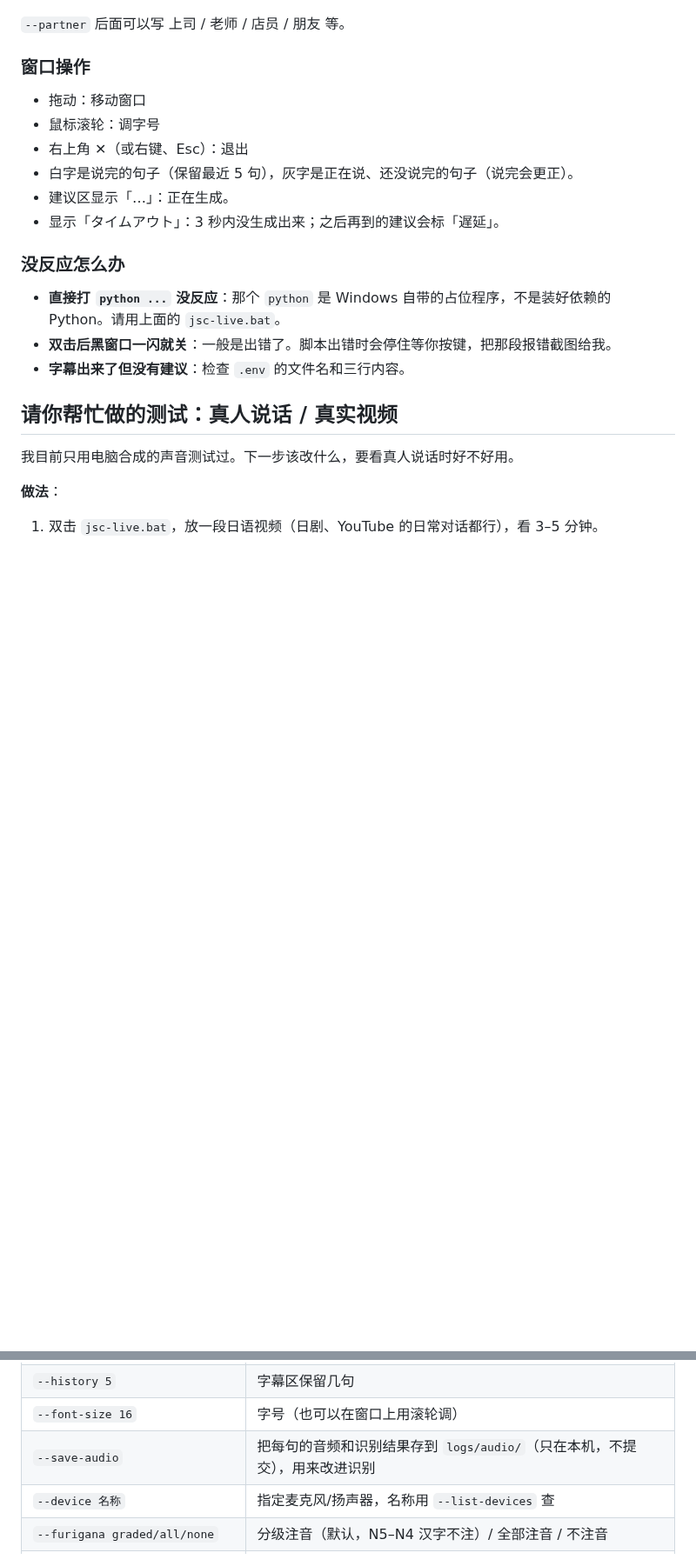
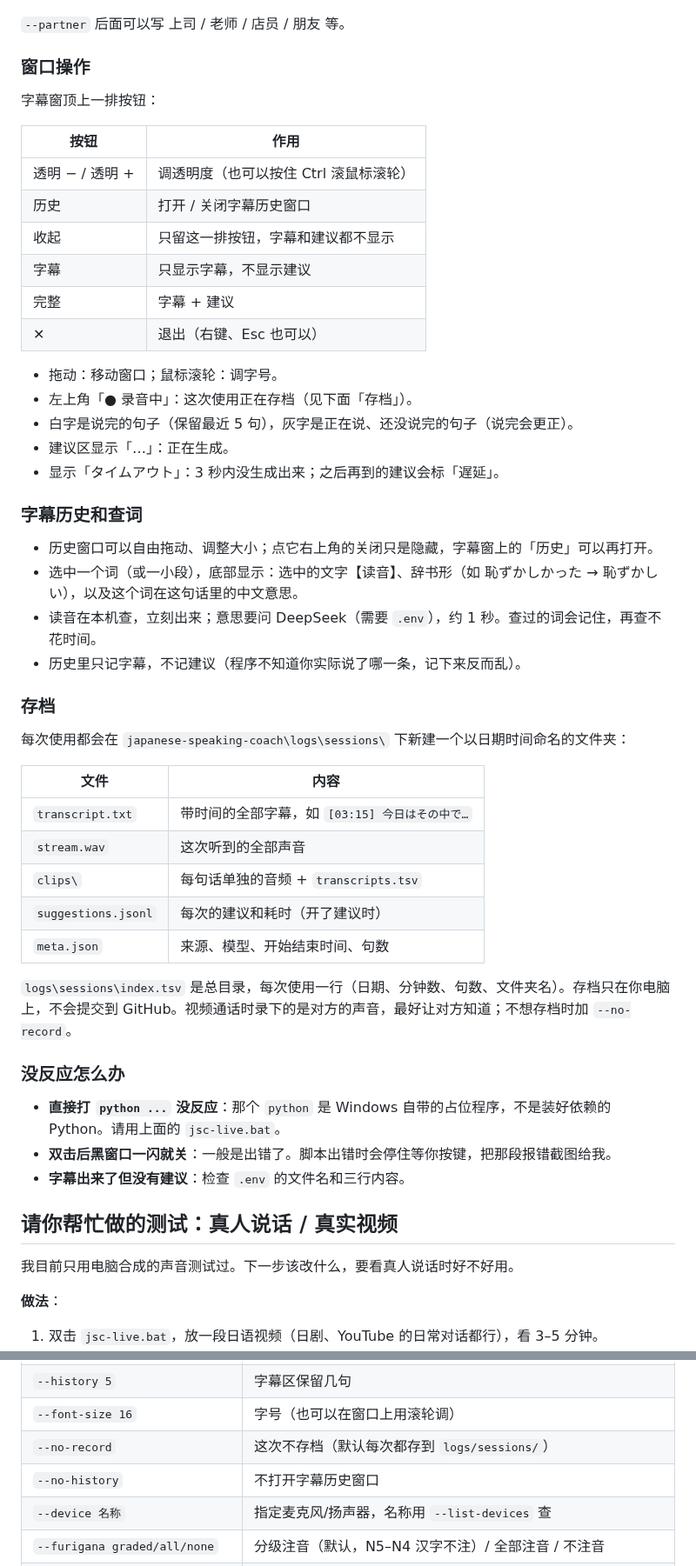
Before and after one commit to yasu-isct/japanese-speaking-coach, a Markdown page: app/README.md, 2 parts joined by grey strips. Shown at 87% size. Rendered like a GitHub page; blank space fills up the shorter version.

```diff
--- a/app/README.md
+++ b/app/README.md
@@ -55,12 +59,43 @@ D:\ClaudeProject\japanese-speaking-coach\jsc-live.bat --source mic --suggest --p
 
 ### 窗口操作
 
-- 拖动：移动窗口
-- 鼠标滚轮：调字号
-- 右上角 ✕（或右键、Esc）：退出
+字幕窗顶上一排按钮：
+
+| 按钮 | 作用 |
+|---|---|
+| 透明 − / 透明 + | 调透明度（也可以按住 Ctrl 滚鼠标滚轮） |
+| 历史 | 打开 / 关闭字幕历史窗口 |
+| 收起 | 只留这一排按钮，字幕和建议都不显示 |
+| 字幕 | 只显示字幕，不显示建议 |
+| 完整 | 字幕 + 建议 |
+| ✕ | 退出（右键、Esc 也可以） |
+
+- 拖动：移动窗口；鼠标滚轮：调字号。
+- 左上角「● 录音中」：这次使用正在存档（见下面「存档」）。
 - 白字是说完的句子（保留最近 5 句），灰字是正在说、还没说完的句子（说完会更正）。
 - 建议区显示「…」：正在生成。
 - 显示「タイムアウト」：3 秒内没生成出来；之后再到的建议会标「遅延」。
+
+### 字幕历史和查词
+
+- 历史窗口可以自由拖动、调整大小；点它右上角的关闭只是隐藏，字幕窗上的「历史」可以再打开。
+- 选中一个词（或一小段），底部显示：选中的文字【读音】、辞书形（如 恥ずかしかった → 恥ずかしい），以及这个词在这句话里的中文意思。
+- 读音在本机查，立刻出来；意思要问 DeepSeek（需要 `.env`），约 1 秒。查过的词会记住，再查不花时间。
+- 历史里只记字幕，不记建议（程序不知道你实际说了哪一条，记下来反而乱）。
+
+### 存档
+
+每次使用都会在 `japanese-speaking-coach\logs\sessions\` 下新建一个以日期时间命名的文件夹：
+
+| 文件 | 内容 |
+|---|---|
+| `transcript.txt` | 带时间的全部字幕，如 `[03:15] 今日はその中で…` |
+| `stream.wav` | 这次听到的全部声音 |
+| `clips\` | 每句话单独的音频 + `transcripts.tsv` |
+| `suggestions.jsonl` | 每次的建议和耗时（开了建议时） |
+| `meta.json` | 来源、模型、开始结束时间、句数 |
+
+`logs\sessions\index.tsv` 是总目录，每次使用一行（日期、分钟数、句数、文件夹名）。存档只在你电脑上，不会提交到 GitHub。视频通话时录下的是对方的声音，最好让对方知道；不想存档时加 `--no-record`。
 
 ### 没反应怎么办
 
@@ -124,7 +159,8 @@ D:\ClaudeProject\japanese-speaking-coach\jsc-live.bat --source mic --suggest --p
 | `--turn-gap 0.8` | 对方停下来后再等几秒才出建议（在 0.6 秒分句停顿之外）；调小更快，调大更不容易把一段话切开 |
 | `--history 5` | 字幕区保留几句 |
 | `--font-size 16` | 字号（也可以在窗口上用滚轮调） |
-| `--save-audio` | 把每句的音频和识别结果存到 `logs/audio/`（只在本机，不提交），用来改进识别 |
+| `--no-record` | 这次不存档（默认每次都存到 `logs/sessions/`） |
+| `--no-history` | 不打开字幕历史窗口 |
 | `--device 名称` | 指定麦克风/扬声器，名称用 `--list-devices` 查 |
 | `--furigana graded/all/none` | 分级注音（默认，N5–N4 汉字不注）/ 全部注音 / 不注音 |
 | `--no-partial` | 只显示说完的句子 |
```
Also changed, not shown: other parts of app/README.md (+5 -1 lines), docs/decisions.md (+14 -0 lines), docs/status.md (+5 -1 lines), docs/images/live-window.png (added), 8 other files.
